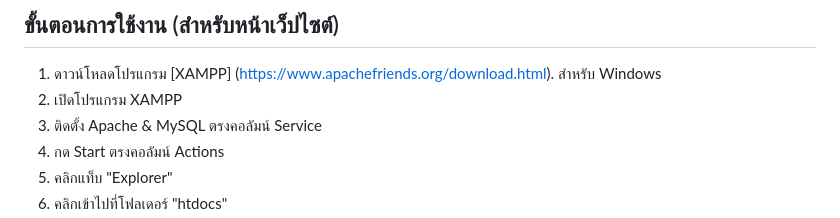
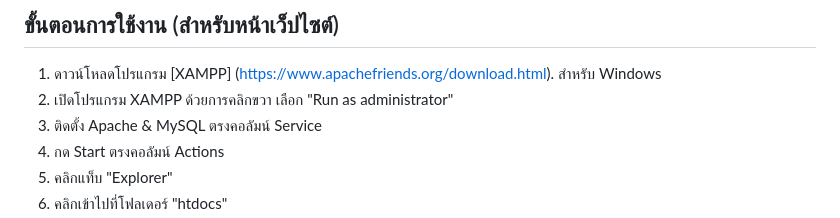
Before and after one commit to MHOBLACK/mpp_marketplace, a Markdown page: README.md, the part around the change. Rendered like a GitHub page.

```diff
--- a/README.md
+++ b/README.md
@@ -20,7 +20,7 @@ https://linktr.ee/pepozx
 
 ## ขั้นตอนการใช้งาน (สำหรับหน้าเว็ปไซต์)
 1. ดาวน์โหลดโปรแกรม [XAMPP] (https://www.apachefriends.org/download.html). สำหรับ Windows
-2. เปิดโปรแกรม XAMPP
+2. เปิดโปรแกรม XAMPP ด้วยการคลิกขวา เลือก "Run as administrator"
 3. ติดตั้ง Apache & MySQL ตรงคอลัมน์ Service
 5. กด Start ตรงคอลัมน์ Actions
 6. คลิกแท็บ "Explorer"
```
